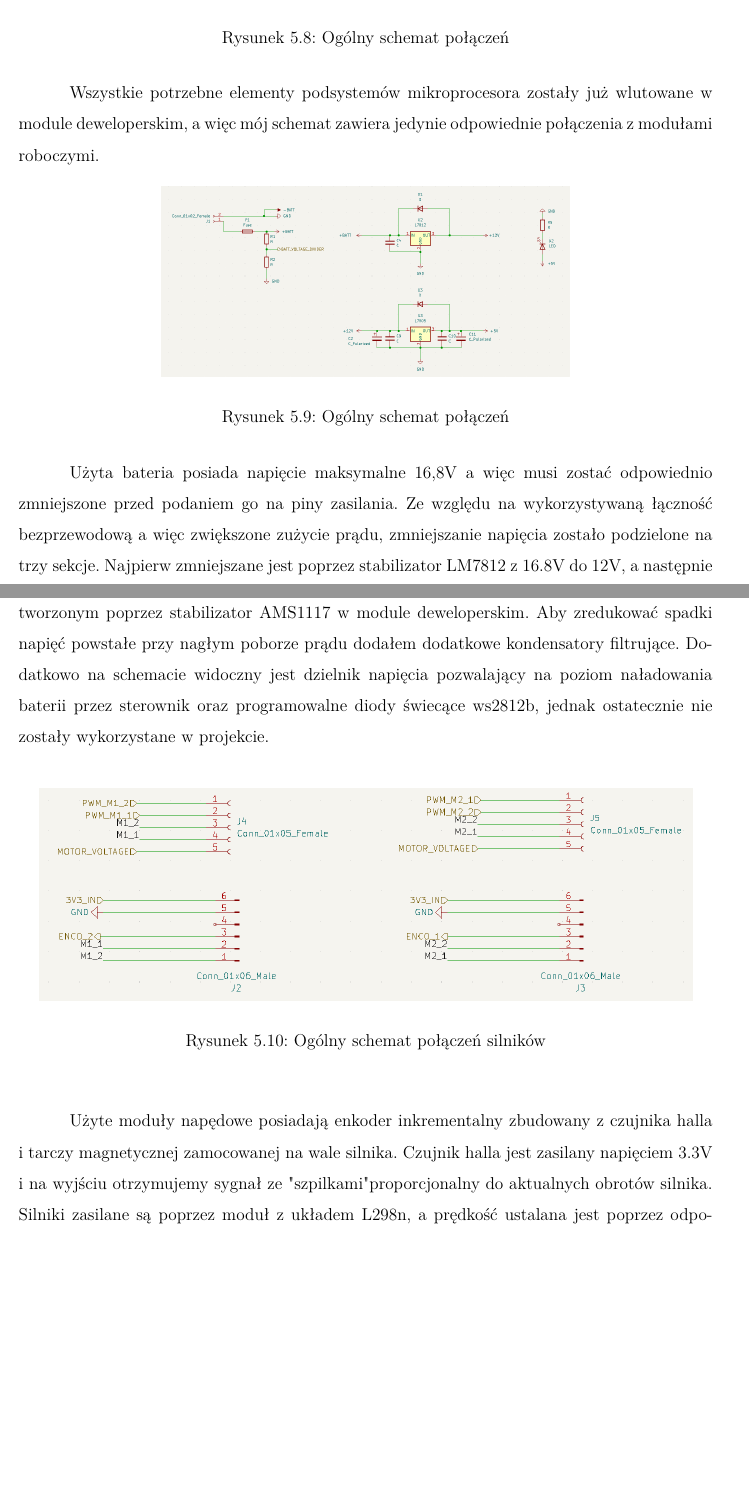
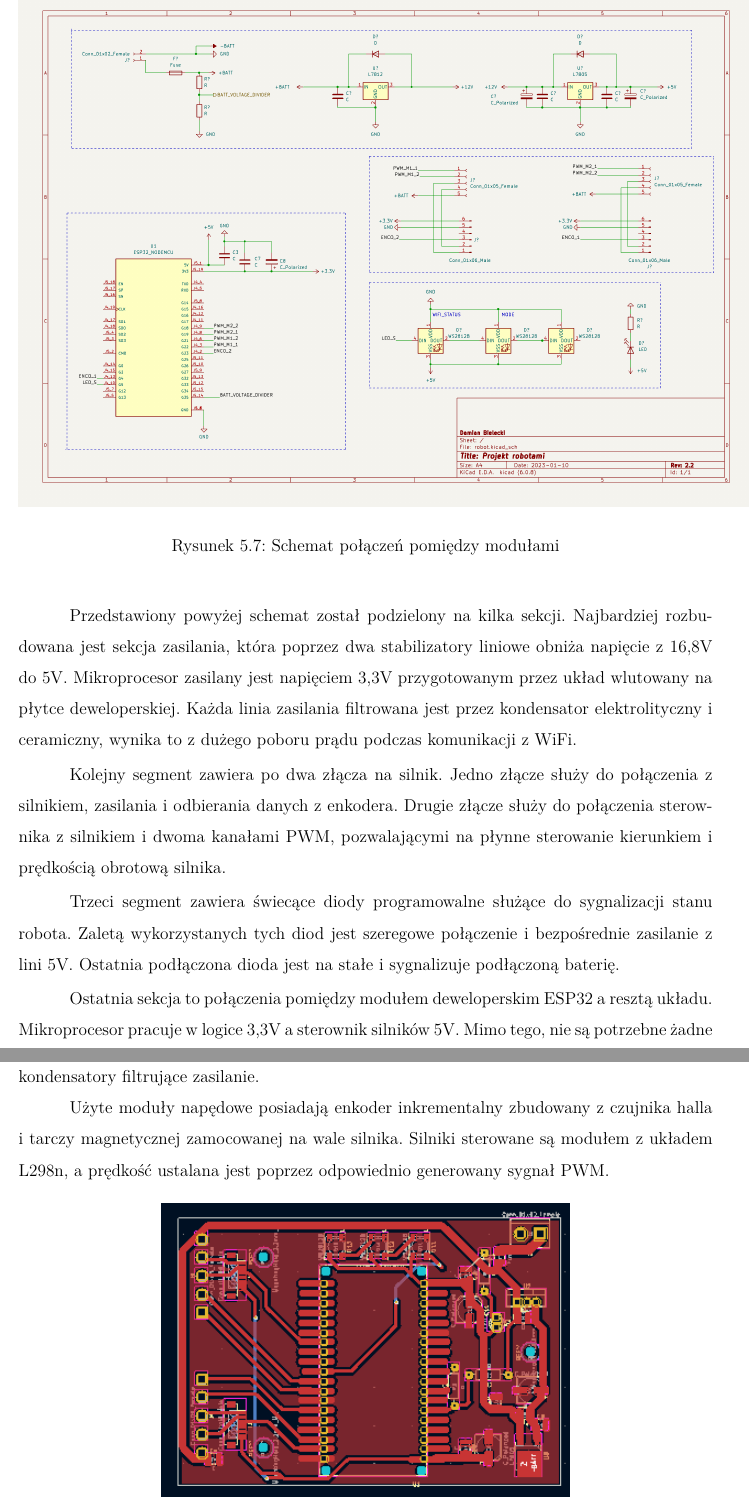
Before and after one commit to damianbie/projektInzynierskiMechatronika, a LaTeX document (raportInz/raport.tex, which reads raportInz/pages/robot/robot.tex): two parts of pages 18 and 19 of 29, joined at a grey line, cut at the place of the change, the shorter picture padded with empty space. Compiled offline with pdfLaTeX.

Commit message:
zmienieony opis elektroniki i modelu, uproszczone schematy w kicadzie

```diff
--- a/raportInz/pages/robot/robot.tex
+++ b/raportInz/pages/robot/robot.tex
@@ -33,2 +42,4 @@ eksperymentalnie. Podstawę wydrukowano z PLA w temperaturze 220*C i wysokości
 \begin{figure}[H]
 	\centering
+	\includegraphics[width=18cm]{pages/robot/zdjecia/kicad/schematCaly.png}
+	\caption{Schemat połączeń pomiędzy modułami}
@@ -42,13 +49,29 @@ z wyprowadzeniami do enkoderów silnika oraz ich sterownika. Schemat elektronicz
+Przedstawiony powyżej schemat został podzielony na kilka sekcji.
+Najbardziej rozbudowana jest sekcja zasilania, która poprzez dwa stabilizatory liniowe obniża napięcie z 16,8V do 5V. Mikroprocesor zasilany jest
+napięciem 3,3V przygotowanym przez układ wlutowany na płytce deweloperskiej. Każda linia zasilania filtrowana jest przez kondensator elektrolityczny
+i ceramiczny, wynika to z dużego poboru prądu podczas komunikacji z WiFi.
+
+Kolejny segment zawiera po dwa złącza na silnik. Jedno złącze służy do połączenia z silnikiem, zasilania i odbierania danych z enkodera.
+Drugie złącze służy do połączenia sterownika z silnikiem i dwoma kanałami PWM, pozwalającymi na płynne sterowanie kierunkiem i prędkością obrotową silnika.
+
+Trzeci segment zawiera świecące diody programowalne służące do sygnalizacji stanu robota. Zaletą wykorzystanych tych diod jest szeregowe połączenie
+i bezpośrednie zasilanie z lini 5V. Ostatnia podłączona dioda jest na stałe i sygnalizuje podłączoną baterię.
+
+Ostatnia sekcja to połączenia pomiędzy modułem deweloperskim ESP32 a resztą układu. Mikroprocesor pracuje w logice 3,3V a sterownik silników 5V.
+Mimo tego, nie są potrzebne żadne układy zamieniające poziomy napięć.
+Dodatkowo obok wyprowadzeń modułu widać dodatkowe kondensatory filtrujące zasilanie.
+
+Użyte moduły napędowe posiadają enkoder inkrementalny zbudowany z czujnika halla i tarczy magnetycznej zamocowanej na wale silnika.
+Silniki sterowane są modułem z układem L298n, a prędkość ustalana jest poprzez odpowiednio generowany sygnał PWM.
 \begin{figure}[H]
 	\centering
-	\includegraphics[width=13cm]{pages/robot/zdjecia/kicad/schematCaly.png}
-	\caption{Ogólny schemat połączeń}
-	\label{Fig:Rysunek}
+	\includegraphics[width=10cm]{pages/robot/zdjecia/kicad/kiCad_PCB.png}
+	\caption{Projekt PCB}
+	\label{Fig:kiCadPCB}
 \end{figure}
-Wszystkie potrzebne elementy podsystemów mikroprocesora zostały już wlutowane w module deweloperskim,
-a więc mój schemat zawiera jedynie odpowiednie połączenia z modułami roboczymi.
+
+Na widocznym powyżej zdjęciu widać ostateczną wersje płytki drukowanej. Większość połączeń na płytce zrealizowana jest poprzez górną warstwę miedzi,
+jednak widać kilka ścieżek w dolnej warstwie.
+
 \begin{figure}[H]
 	\centering
-	\includegraphics[width=10cm]{pages/robot/zdjecia/kicad/schematZasilanie.png}
-	\caption{Ogólny schemat połączeń}
-	\label{Fig:Rysunek}
@@ -55,17 +81 @@ a więc mój schemat zawiera jedynie odpowiednie połączenia z modułami robocz
 \end{figure}
-Użyta bateria posiada napięcie maksymalne 16,8V a więc musi zostać odpowiednio zmniejszone przed podaniem go na piny zasilania.
-Ze względu na wykorzystywaną łączność bezprzewodową a więc zwiększone zużycie prądu, zmniejszanie napięcia zostało podzielone na trzy sekcje.
-Najpierw zmniejszane jest poprzez stabilizator LM7812 z 16.8V do 12V, a następnie poprzez LM7805 z 12V napięcie redukowane jest do 5V.
-ESP32 zasilane jest napięciem 3.3V tworzonym poprzez stabilizator AMS1117 w module deweloperskim.
-Aby zredukować spadki napięć powstałe przy nagłym poborze prądu dodałem dodatkowe kondensatory filtrujące.
-Dodatkowo na schemacie widoczny jest dzielnik napięcia pozwalający na poziom naładowania baterii przez sterownik oraz programowalne diody świecące ws2812b,
-jednak ostatecznie nie zostały wykorzystane w projekcie.
-\begin{figure}[H]
-	\centering
-	\includegraphics[width=16cm]{pages/robot/zdjecia/kicad/schematSilniki.png}
-	\caption{Ogólny schemat połączeń silników}
-	\label{Fig:Rysunek}
-\end{figure}
-Użyte moduły napędowe posiadają enkoder inkrementalny zbudowany z czujnika halla i tarczy magnetycznej zamocowanej na wale silnika.
-Czujnik halla jest zasilany napięciem 3.3V i na wyjściu otrzymujemy sygnał ze "szpilkami" proporcjonalny do aktualnych obrotów silnika.
-Silniki zasilane są poprzez moduł z układem L298n, a prędkość ustalana jest poprzez odpowiednio generowany sygnał PWM.
@@ -76 +89,0 @@ Silniki zasilane są poprzez moduł z układem L298n, a prędkość ustalana jes
-	\label{Fig:Rysunek}
```
Also changed, not shown: raportInz/pages/wstep/wstep.tex (+3 -8 lines), raportInz/pages/robot/zdjecia/kicad/kiCad_PCB.png, raportInz/pages/robot/zdjecia/kicad/schematCaly.png, raportInz/pages/robot/zdjecia/robotCaly.jpg (added), raportInz/pages/robot/zdjecia/schematy/schematASIO.jpg (renamed from raportInz/pages/robot/zdjecia/schematASIO.jpg), raportInz/pages/robot/zdjecia/schematy/schematTCP.png (renamed from raportInz/pages/robot/zdjecia/schematTCP.png), raportInz/pages/robot/zdjecia/wykonanePCB.jpg (added), raportInz/raport.pdf, raportInz/pages/robot/robot.tex (77 more changed lines), 1 other file.
